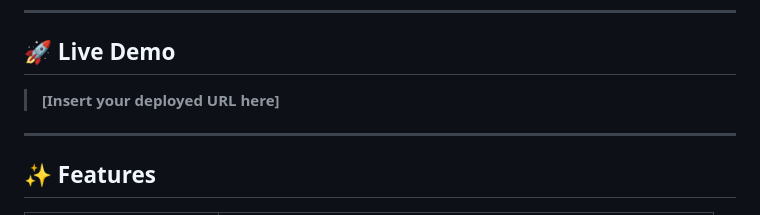
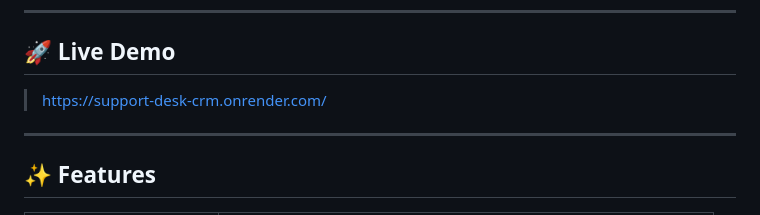
Before and after one commit to Janv-iiii/Support-Desk-CRM, a Markdown page: README.md, the part around the change. Rendered like a GitHub page.

```diff
--- a/README.md
+++ b/README.md
@@ -6,7 +6,7 @@ A fully functional, production-ready customer support ticketing system built wit
 
 ## 🚀 Live Demo
 
-> **[Insert your deployed URL here]**
+> https://support-desk-crm.onrender.com/
 
 ---
 
```
